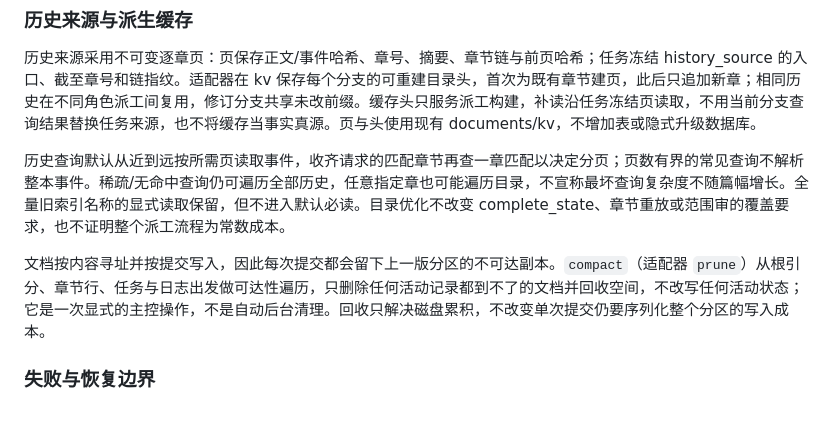
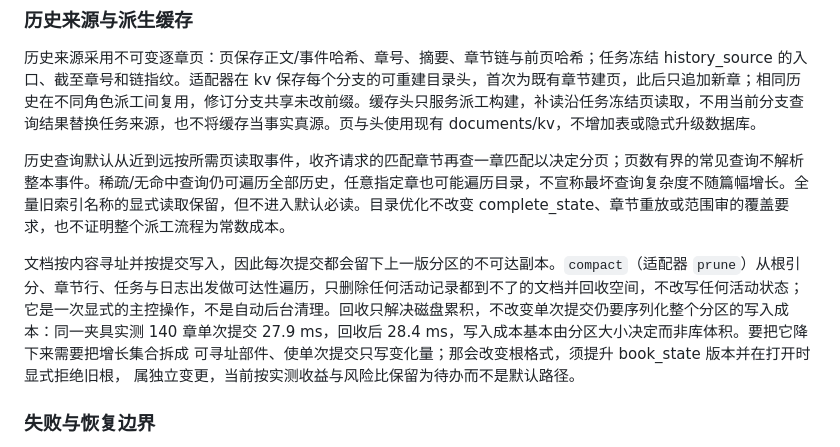
Before and after one commit to longwenid/novel-ledger, a Markdown page: references/architecture.md, the part around the change. Drawn GitHub-style; blank space fills up the shorter version.

Commit message:
Batch C-1 补充：写入成本实测与部件化取舍留档

```diff
--- a/references/architecture.md
+++ b/references/architecture.md
@@ -171,7 +171,10 @@ documents 保存不可变完整值；chapters 引用正文、事件、计划和
 
 历史查询默认从近到远按所需页读取事件，收齐请求的匹配章节再查一章匹配以决定分页；页数有界的常见查询不解析整本事件。稀疏/无命中查询仍可遍历全部历史，任意指定章也可能遍历目录，不宣称最坏查询复杂度不随篇幅增长。全量旧索引名称的显式读取保留，但不进入默认必读。目录优化不改变 complete_state、章节重放或范围审的覆盖要求，也不证明整个派工流程为常数成本。
 
-文档按内容寻址并按提交写入，因此每次提交都会留下上一版分区的不可达副本。`compact`（适配器 `prune`）从根引分、章节行、任务与日志出发做可达性遍历，只删除任何活动记录都到不了的文档并回收空间，不改写任何活动状态；它是一次显式的主控操作，不是自动后台清理。回收只解决磁盘累积，不改变单次提交仍要序列化整个分区的写入成本。
+文档按内容寻址并按提交写入，因此每次提交都会留下上一版分区的不可达副本。`compact`（适配器 `prune`）从根引分、章节行、任务与日志出发做可达性遍历，只删除任何活动记录都到不了的文档并回收空间，不改写任何活动状态；它是一次显式的主控操作，不是自动后台清理。回收只解决磁盘累积，不改变单次提交仍要序列化整个分区的写入成本：同一夹具实测 140 章单次提交
+27.9 ms，回收后 28.4 ms，写入成本基本由分区大小决定而非库体积。要把它降下来需要把增长集合拆成
+可寻址部件、使单次提交只写变化量；那会改变根格式，须提升 book_state 版本并在打开时显式拒绝旧根，
+属独立变更，当前按实测收益与风险比保留为待办而不是默认路径。
 
 ### 失败与恢复边界
 
```
